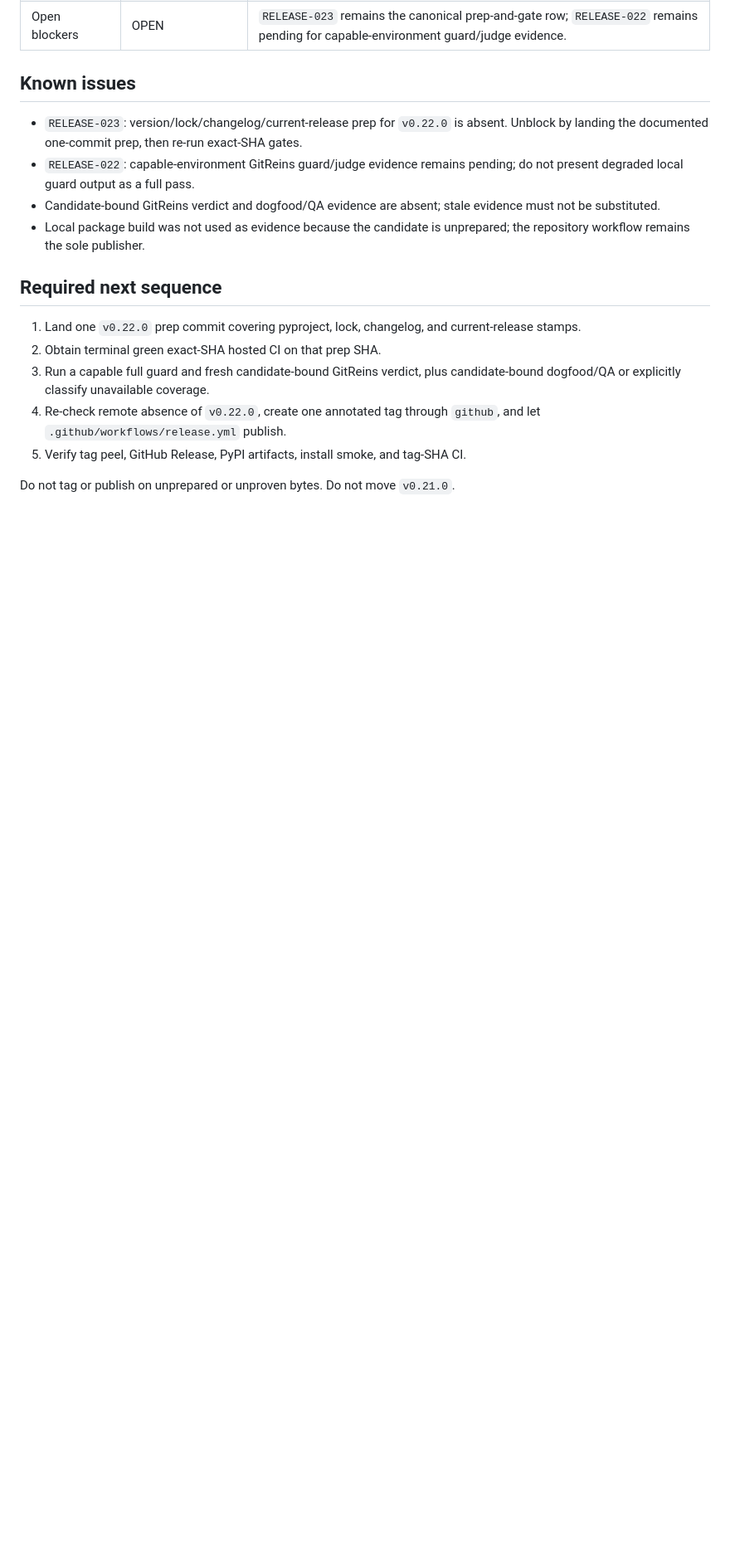
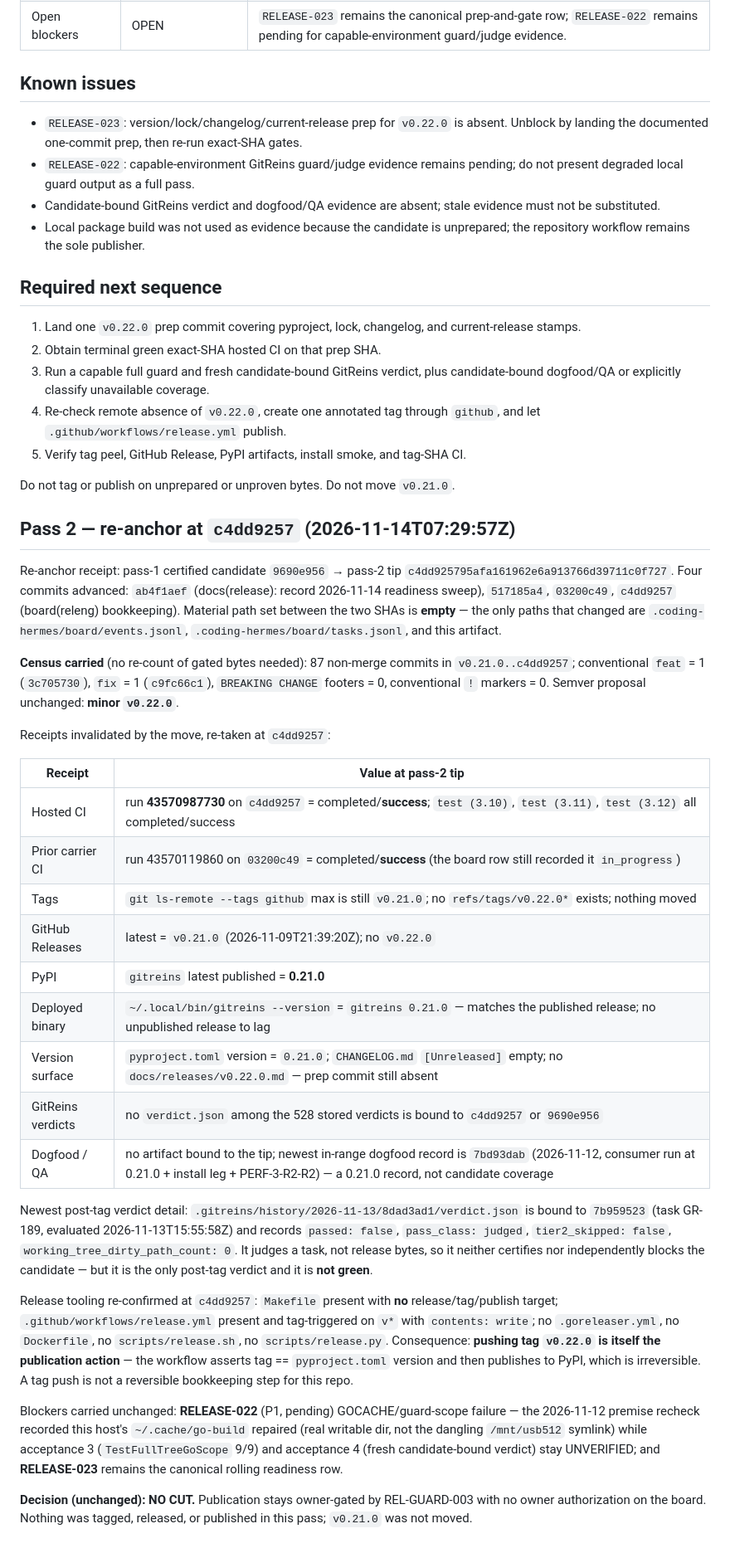
Before and after one commit to totalwindupflightsystems/gitreins, a Markdown page: docs/release-readiness/gitreins-releng-2026-11-14-05-22-53.md, the part around one of its changes. Shown at 83% size. Rendered like a GitHub page; blank space fills up the shorter version.

Commit message:
docs(release): pass 2 re-anchor of RELEASE-023 readiness at c4dd9257
Pass 2 of the gitreins-releng-2026-11-14-05-22-53 tick. Tip advanced
9690e956 -> c4dd9257 with 0 material paths between them (board events,
board tasks, and this artifact only), so the pass-1 census carries:
87 non-merge commits over v0.21.0..c4dd9257, feat=1, fix=1, no breaking
markers.

Receipts re-taken at the new tip: hosted CI run 43570987730 completed
success on c4dd9257 (test 3.10/3.11/3.12 all green); prior carrier run
43570119860 also green; no v0.22.0 tag on any remote; latest GitHub
Release and PyPI both still 0.21.0; deployed binary 0.21.0; version
surface still unprepared; no GitReins verdict among 528 stored binds to
the tip; newest post-tag verdict (7b959523, GR-189) records passed=false
but judges a task, not release bytes.

Decision unchanged: NO CUT, owner-gated by REL-GUARD-003 with no owner
authorization on the board. No tag, release, or publication performed.

Co-Authored-By: Alexis Okuwa <wojonstech@gmail.com>

```diff
--- a/docs/release-readiness/gitreins-releng-2026-11-14-05-22-53.md
+++ b/docs/release-readiness/gitreins-releng-2026-11-14-05-22-53.md
@@ -55,3 +56,31 @@ Tooling inventory: no Makefile release target, GoReleaser config, Dockerfile, or
 5. Verify tag peel, GitHub Release, PyPI artifacts, install smoke, and tag-SHA CI.
 
 Do not tag or publish on unprepared or unproven bytes. Do not move `v0.21.0`.
+
+## Pass 2 — re-anchor at `c4dd9257` (2026-11-14T07:29:57Z)
+
+Re-anchor receipt: pass-1 certified candidate `9690e956` → pass-2 tip `c4dd925795afa161962e6a913766d39711c0f727`. Four commits advanced: `ab4f1aef` (docs(release): record 2026-11-14 readiness sweep), `517185a4`, `03200c49`, `c4dd9257` (board(releng) bookkeeping). Material path set between the two SHAs is **empty** — the only paths that changed are `.coding-hermes/board/events.jsonl`, `.coding-hermes/board/tasks.jsonl`, and this artifact.
+
+**Census carried** (no re-count of gated bytes needed): 87 non-merge commits in `v0.21.0..c4dd9257`; conventional `feat` = 1 (`3c705730`), `fix` = 1 (`c9fc66c1`), `BREAKING CHANGE` footers = 0, conventional `!` markers = 0. Semver proposal unchanged: **minor `v0.22.0`**.
+
+Receipts invalidated by the move, re-taken at `c4dd9257`:
+
+| Receipt | Value at pass-2 tip |
+| --- | --- |
+| Hosted CI | run **43570987730** on `c4dd9257` = completed/**success**; `test (3.10)`, `test (3.11)`, `test (3.12)` all completed/success |
+| Prior carrier CI | run 43570119860 on `03200c49` = completed/**success** (the board row still recorded it `in_progress`) |
+| Tags | `git ls-remote --tags github` max is still `v0.21.0`; no `refs/tags/v0.22.0*` exists; nothing moved |
+| GitHub Releases | latest = `v0.21.0` (2026-11-09T21:39:20Z); no `v0.22.0` |
+| PyPI | `gitreins` latest published = **0.21.0** |
+| Deployed binary | `~/.local/bin/gitreins --version` = `gitreins 0.21.0` — matches the published release; no unpublished release to lag |
+| Version surface | `pyproject.toml` version = `0.21.0`; `CHANGELOG.md` `[Unreleased]` empty; no `docs/releases/v0.22.0.md` — prep commit still absent |
+| GitReins verdicts | no `verdict.json` among the 528 stored verdicts is bound to `c4dd9257` or `9690e956` |
+| Dogfood / QA | no artifact bound to the tip; newest in-range dogfood record is `7bd93dab` (2026-11-12, consumer run at 0.21.0 + install leg + PERF-3-R2-R2) — a 0.21.0 record, not candidate coverage |
+
+Newest post-tag verdict detail: `.gitreins/history/2026-11-13/8dad3ad1/verdict.json` is bound to `7b959523` (task GR-189, evaluated 2026-11-13T15:55:58Z) and records `passed: false`, `pass_class: judged`, `tier2_skipped: false`, `working_tree_dirty_path_count: 0`. It judges a task, not release bytes, so it neither certifies nor independently blocks the candidate — but it is the only post-tag verdict and it is **not green**.
+
+Release tooling re-confirmed at `c4dd9257`: `Makefile` present with **no** release/tag/publish target; `.github/workflows/release.yml` present and tag-triggered on `v*` with `contents: write`; no `.goreleaser.yml`, no `Dockerfile`, no `scripts/release.sh`, no `scripts/release.py`. Consequence: **pushing tag `v0.22.0` is itself the publication action** — the workflow asserts tag == `pyproject.toml` version and then publishes to PyPI, which is irreversible. A tag push is not a reversible bookkeeping step for this repo.
+
+Blockers carried unchanged: **RELEASE-022** (P1, pending) GOCACHE/guard-scope failure — the 2026-11-12 premise recheck recorded this host's `~/.cache/go-build` repaired (real writable dir, not the dangling `/mnt/usb512` symlink) while acceptance 3 (`TestFullTreeGoScope` 9/9) and acceptance 4 (fresh candidate-bound verdict) stay UNVERIFIED; and **RELEASE-023** remains the canonical rolling readiness row.
+
+**Decision (unchanged): NO CUT.** Publication stays owner-gated by REL-GUARD-003 with no owner authorization on the board. Nothing was tagged, released, or published in this pass; `v0.21.0` was not moved.
```
Also changed, not shown: other parts of docs/release-readiness/gitreins-releng-2026-11-14-05-22-53.md (+2 -1 lines).
